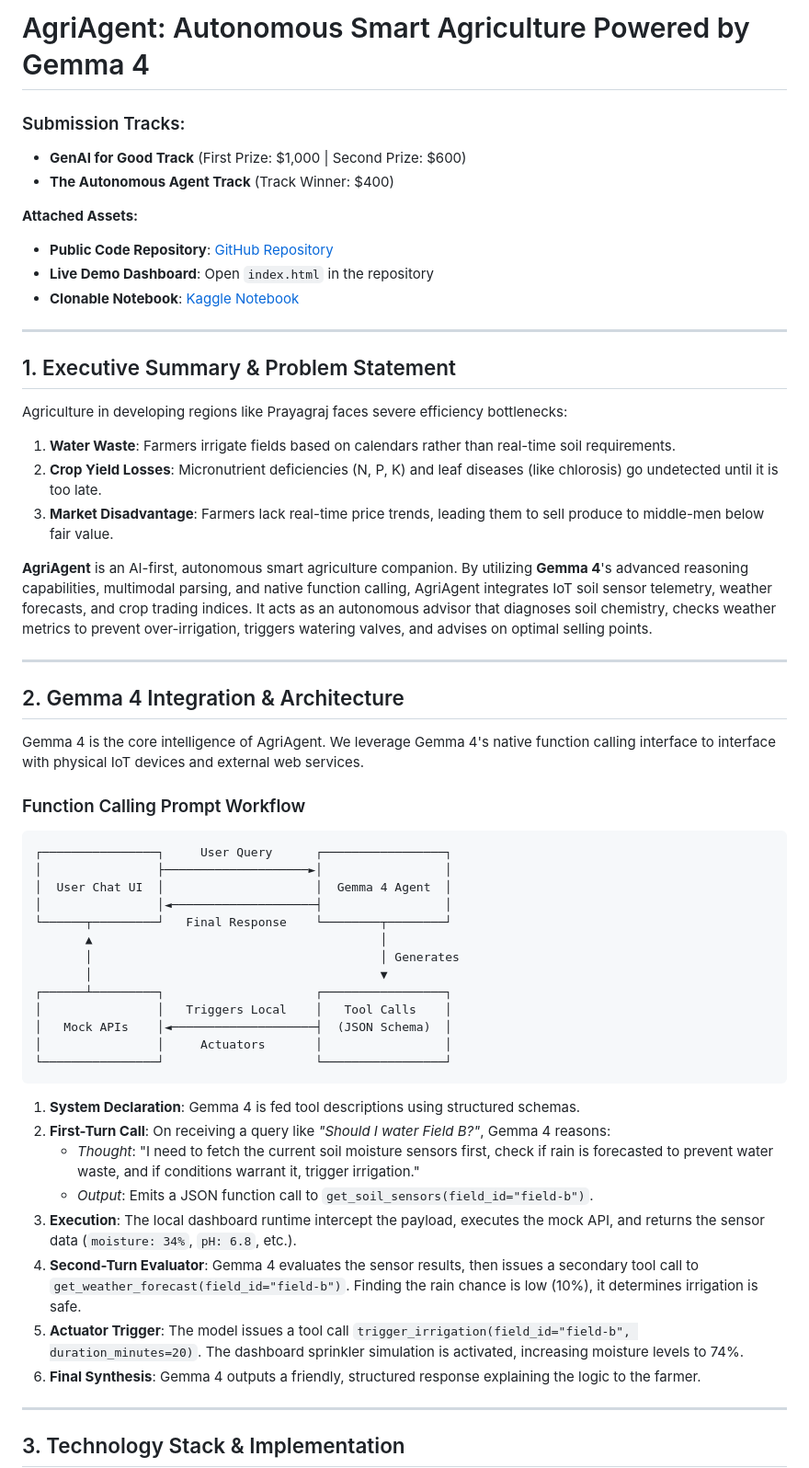
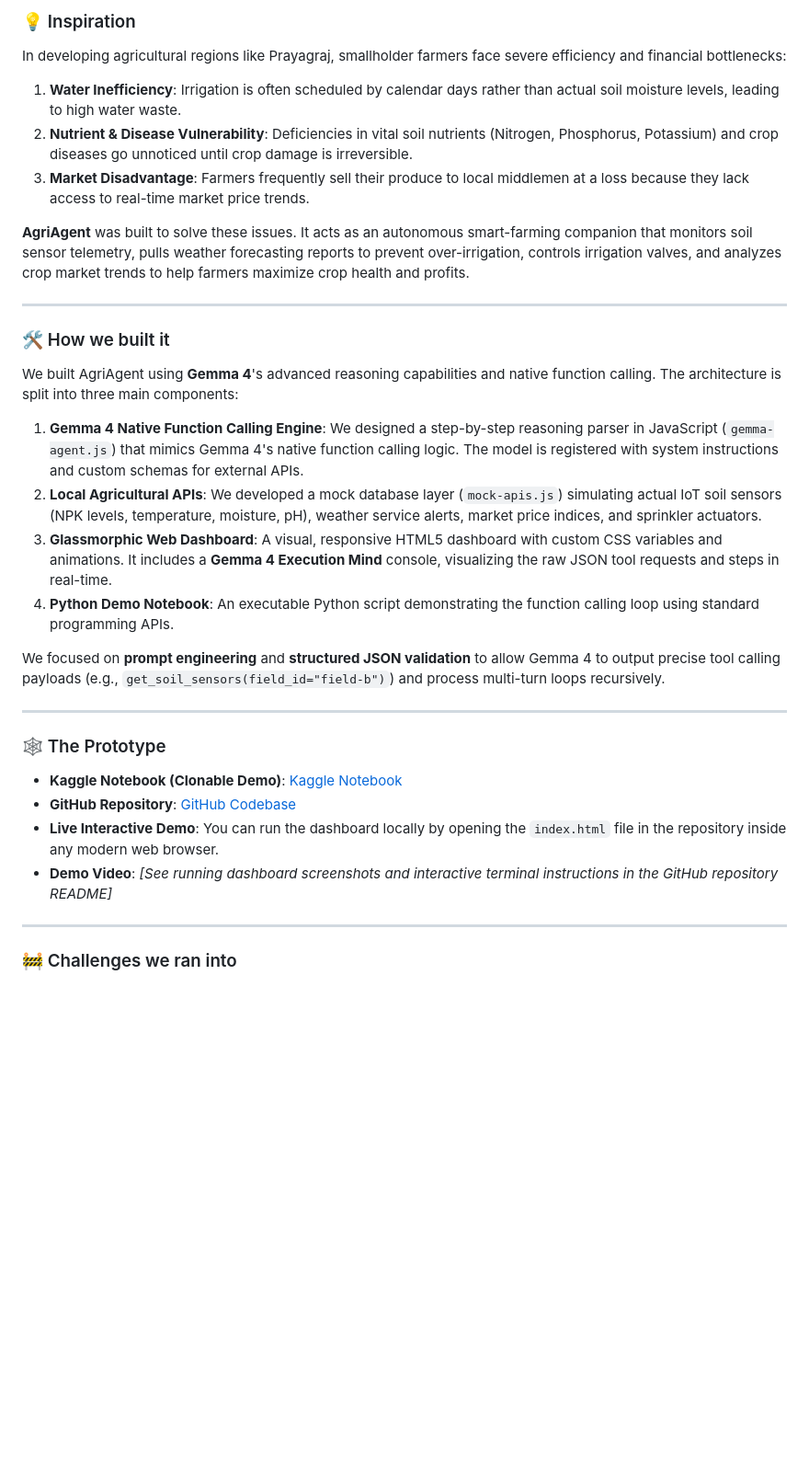
Before and after one commit to RaghavParasher/agri-agent, a Markdown page: writeup.md, the part around one of its changes. Shown at 92% size. GitHub-like rendering; blank space fills up the shorter version.

Commit message:
Update project description to match Kaggle writeup template

````diff
--- a/writeup.md
+++ b/writeup.md
@@ -1,60 +1,34 @@
-# AgriAgent: Autonomous Smart Agriculture Powered by Gemma 4
+### 💡 Inspiration
 
-### Submission Tracks:
-- **GenAI for Good Track** (First Prize: $1,000 | Second Prize: $600)
-- **The Autonomous Agent Track** (Track Winner: $400)
+In developing agricultural regions like Prayagraj, smallholder farmers face severe efficiency and financial bottlenecks:
+1. **Water Inefficiency**: Irrigation is often scheduled by calendar days rather than actual soil moisture levels, leading to high water waste.
+2. **Nutrient & Disease Vulnerability**: Deficiencies in vital soil nutrients (Nitrogen, Phosphorus, Potassium) and crop diseases go unnoticed until crop damage is irreversible.
+3. **Market Disadvantage**: Farmers frequently sell their produce to local middlemen at a loss because they lack access to real-time market price trends.
 
-**Attached Assets:**
-- **Public Code Repository**: [GitHub Repository](https://github.com/RaghavParasher/agri-agent)
-- **Live Demo Dashboard**: Open `index.html` in the repository
-- **Clonable Notebook**: [Kaggle Notebook](https://www.kaggle.com/code/raghavparasher/notebook2ec091adcd)
-
+**AgriAgent** was built to solve these issues. It acts as an autonomous smart-farming companion that monitors soil sensor telemetry, pulls weather forecasting reports to prevent over-irrigation, controls irrigation valves, and analyzes crop market trends to help farmers maximize crop health and profits.
 
 ---
 
-## 1. Executive Summary & Problem Statement
+### 🛠️ How we built it
 
-Agriculture in developing regions like Prayagraj faces severe efficiency bottlenecks:
-1. **Water Waste**: Farmers irrigate fields based on calendars rather than real-time soil requirements.
-2. **Crop Yield Losses**: Micronutrient deficiencies (N, P, K) and leaf diseases (like chlorosis) go undetected until it is too late.
-3. **Market Disadvantage**: Farmers lack real-time price trends, leading them to sell produce to middle-men below fair value.
+We built AgriAgent using **Gemma 4**'s advanced reasoning capabilities and native function calling. The architecture is split into three main components:
+1. **Gemma 4 Native Function Calling Engine**: We designed a step-by-step reasoning parser in JavaScript (`gemma-agent.js`) that mimics Gemma 4's native function calling logic. The model is registered with system instructions and custom schemas for external APIs.
+2. **Local Agricultural APIs**: We developed a mock database layer (`mock-apis.js`) simulating actual IoT soil sensors (NPK levels, temperature, moisture, pH), weather service alerts, market price indices, and sprinkler actuators.
+3. **Glassmorphic Web Dashboard**: A visual, responsive HTML5 dashboard with custom CSS variables and animations. It includes a **Gemma 4 Execution Mind** console, visualizing the raw JSON tool requests and steps in real-time.
+4. **Python Demo Notebook**: An executable Python script demonstrating the function calling loop using standard programming APIs.
 
-**AgriAgent** is an AI-first, autonomous smart agriculture companion. By utilizing **Gemma 4**'s advanced reasoning capabilities, multimodal parsing, and native function calling, AgriAgent integrates IoT soil sensor telemetry, weather forecasts, and crop trading indices. It acts as an autonomous advisor that diagnoses soil chemistry, checks weather metrics to prevent over-irrigation, triggers watering valves, and advises on optimal selling points.
+We focused on **prompt engineering** and **structured JSON validation** to allow Gemma 4 to output precise tool calling payloads (e.g., `get_soil_sensors(field_id="field-b")`) and process multi-turn loops recursively.
 
 ---
 
-## 2. Gemma 4 Integration & Architecture
+### 🕸️ The Prototype
 
-Gemma 4 is the core intelligence of AgriAgent. We leverage Gemma 4's native function calling interface to interface with physical IoT devices and external web services.
-
-### Function Calling Prompt Workflow
-
-```
-┌────────────────┐     User Query      ┌─────────────────┐
-│                ├────────────────────►│                 │
-│  User Chat UI  │                     │  Gemma 4 Agent  │
-│                │◄────────────────────┤                 │
-└──────┬─────────┘   Final Response    └────────┬────────┘
-       ▲                                        │
-       │                                        │ Generates
-       │                                        ▼
-┌──────┴─────────┐                     ┌─────────────────┐
-│                │   Triggers Local    │   Tool Calls    │
-│   Mock APIs    │◄────────────────────┤  (JSON Schema)  │
-│                │     Actuators       │                 │
-└────────────────┘                     └─────────────────┘
-```
-
-1. **System Declaration**: Gemma 4 is fed tool descriptions using structured schemas.
-2. **First-Turn Call**: On receiving a query like *"Should I water Field B?"*, Gemma 4 reasons:
-   - *Thought*: "I need to fetch the current soil moisture sensors first, check if rain is forecasted to prevent water waste, and if conditions warrant it, trigger irrigation."
-   - *Output*: Emits a JSON function call to `get_soil_sensors(field_id="field-b")`.
-3. **Execution**: The local dashboard runtime intercept the payload, executes the mock API, and returns the sensor data (`moisture: 34%`, `pH: 6.8`, etc.).
-4. **Second-Turn Evaluator**: Gemma 4 evaluates the sensor results, then issues a secondary tool call to `get_weather_forecast(field_id="field-b")`. Finding the rain chance is low (10%), it determines irrigation is safe.
-5. **Actuator Trigger**: The model issues a tool call `trigger_irrigation(field_id="field-b", duration_minutes=20)`. The dashboard sprinkler simulation is activated, increasing moisture levels to 74%.
-6. **Final Synthesis**: Gemma 4 outputs a friendly, structured response explaining the logic to the farmer.
+* **Kaggle Notebook (Clonable Demo)**: [Kaggle Notebook](https://www.kaggle.com/code/raghavparasher/notebook2ec091adcd)
+* **GitHub Repository**: [GitHub Codebase](https://github.com/RaghavParasher/agri-agent)
+* **Live Interactive Demo**: You can run the dashboard locally by opening the `index.html` file in the repository inside any modern web browser.
+* **Demo Video**: *[See running dashboard screenshots and interactive terminal instructions in the GitHub repository README]*
 
 ---
 
-## 3. Technology Stack & Implementation
+### 🚧 Challenges we ran into
 
````
Also changed, not shown: other parts of writeup.md (+3 -22 lines).
